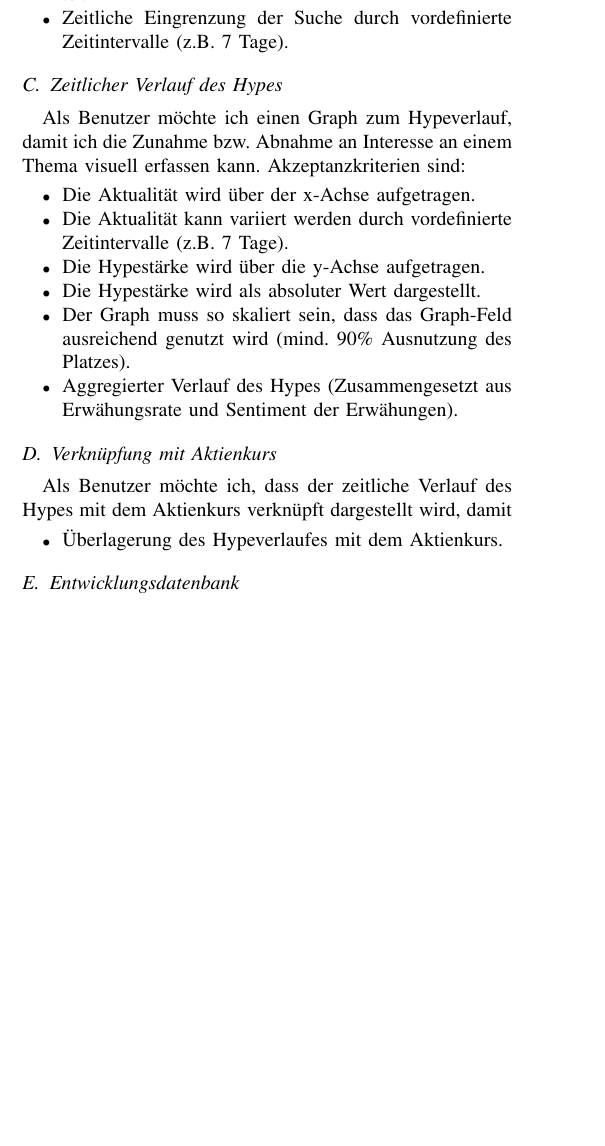
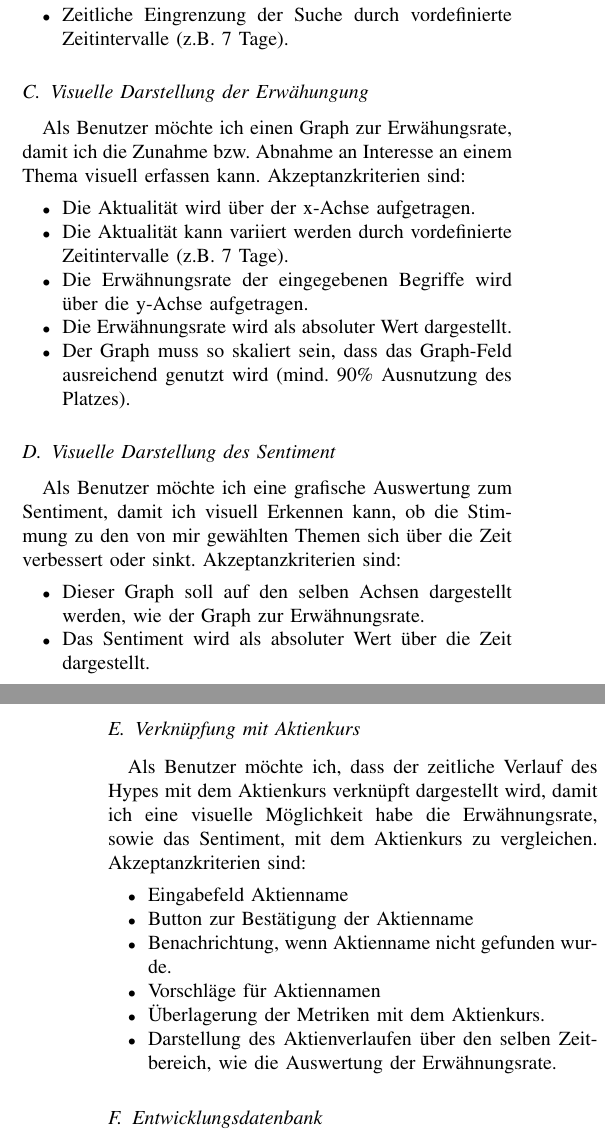
Before and after one commit to cyberlytics/Reddiment, a LaTeX paper (sys-doc/concept_paper/20220509_TeamRot_Fachkonzept.tex): part of one column of page 1 of 2 before the commit and two parts of the columns of pages 1 and 2 of 2 after it, the two joined at a grey line, cut so that both start at the same text, the shorter picture padded with empty space. Compiled offline with pdfLaTeX.

Commit message:
Hyperverlauf  aufgeteilt, Aktienverlauf

```diff
--- a/sys-doc/concept_paper/20220509_TeamRot_Fachkonzept.tex
+++ b/sys-doc/concept_paper/20220509_TeamRot_Fachkonzept.tex
@@ -64,23 +64,35 @@ Als Benutzer möchte ich Schlagwörter spezifizieren können, welche den Suchauf
 \item Zeitliche Eingrenzung der Suche durch vordefinierte Zeitintervalle (z.B.~7 Tage).
 \end{itemize}
 
-\subsection{Zeitlicher Verlauf des Hypes}
+\subsection{Visuelle Darstellung der Erwähungung}
 
-Als Benutzer möchte ich einen Graph zum Hypeverlauf, damit ich die Zunahme bzw. Abnahme an Interesse an einem Thema visuell erfassen kann. Akzeptanzkriterien sind:
+Als Benutzer möchte ich einen Graph zur Erwähungsrate, damit ich die Zunahme bzw. Abnahme an Interesse an einem Thema visuell erfassen kann. Akzeptanzkriterien sind:
 \begin{itemize}
 \item Die Aktualität wird über der x-Achse aufgetragen.
 \item Die Aktualität kann variiert werden durch vordefinierte Zeitintervalle (z.B. 7 Tage).
-\item Die Hypestärke wird über die y-Achse aufgetragen.
-\item Die Hypestärke wird als absoluter Wert dargestellt.
+\item Die Erwähnungsrate der eingegebenen Begriffe wird über die y-Achse aufgetragen.
+\item Die Erwähnungsrate wird als absoluter Wert dargestellt.
 \item Der Graph muss so skaliert sein, dass das Graph-Feld ausreichend genutzt wird (mind. 90\% Ausnutzung des Platzes).
-\item Aggregierter Verlauf des Hypes (Zusammengesetzt aus Erwähungsrate und Sentiment der Erwähungen).
+\end{itemize}
+
+\subsection{Visuelle Darstellung des Sentiment}
+
+Als Benutzer möchte ich eine grafische Auswertung zum Sentiment, damit ich visuell Erkennen kann, ob die Stimmung zu den von mir gewählten Themen sich über die Zeit verbessert oder sinkt. Akzeptanzkriterien sind:
+\begin{itemize}
+\item Dieser Graph soll auf den selben Achsen dargestellt werden, wie der Graph zur Erwähnungsrate.
+\item Das Sentiment wird als absoluter Wert über die Zeit dargestellt.
 \end{itemize}
 
 \subsection{Verknüpfung mit Aktienkurs}
 
-Als Benutzer möchte ich, dass der zeitliche Verlauf des Hypes mit dem Aktienkurs verknüpft dargestellt wird, damit
+Als Benutzer möchte ich, dass der zeitliche Verlauf des Hypes mit dem Aktienkurs verknüpft dargestellt wird, damit ich eine visuelle Möglichkeit habe die Erwähnungsrate, sowie das Sentiment, mit dem Aktienkurs zu vergleichen. Akzeptanzkriterien sind:
 \begin{itemize}
-\item Überlagerung des Hypeverlaufes mit dem Aktienkurs.
+\item Eingabefeld Aktienname
+\item Button zur Bestätigung der Aktienname
+\item Benachrichtung, wenn Aktienname nicht gefunden wurde.
+\item Vorschläge für Aktiennamen
+\item Überlagerung der Metriken mit dem Aktienkurs.
+\item Darstellung des Aktienverlaufen über den selben Zeitbereich, wie die Auswertung der Erwähnungsrate.
 \end{itemize}
 
 \subsection{Entwicklungsdatenbank}
```
